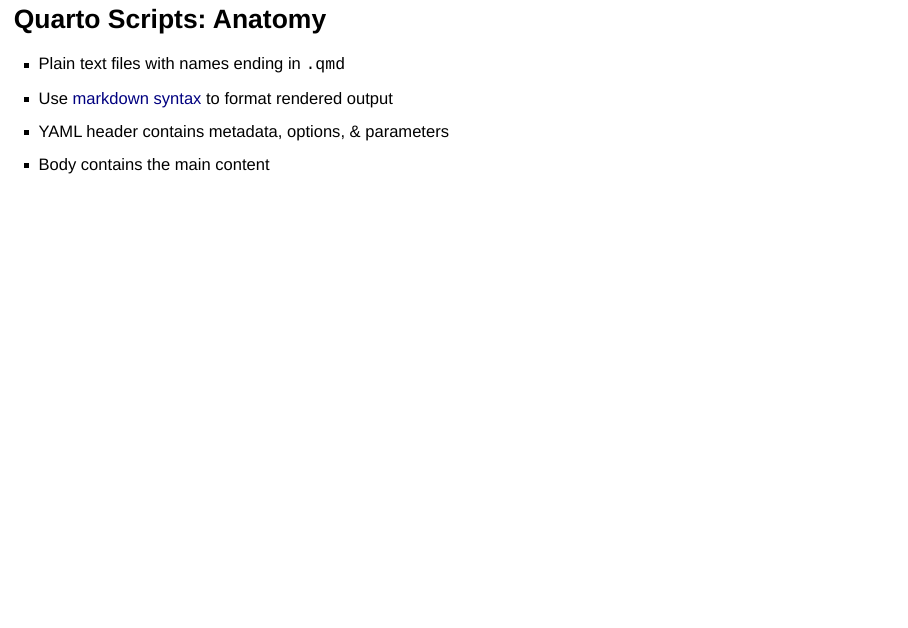
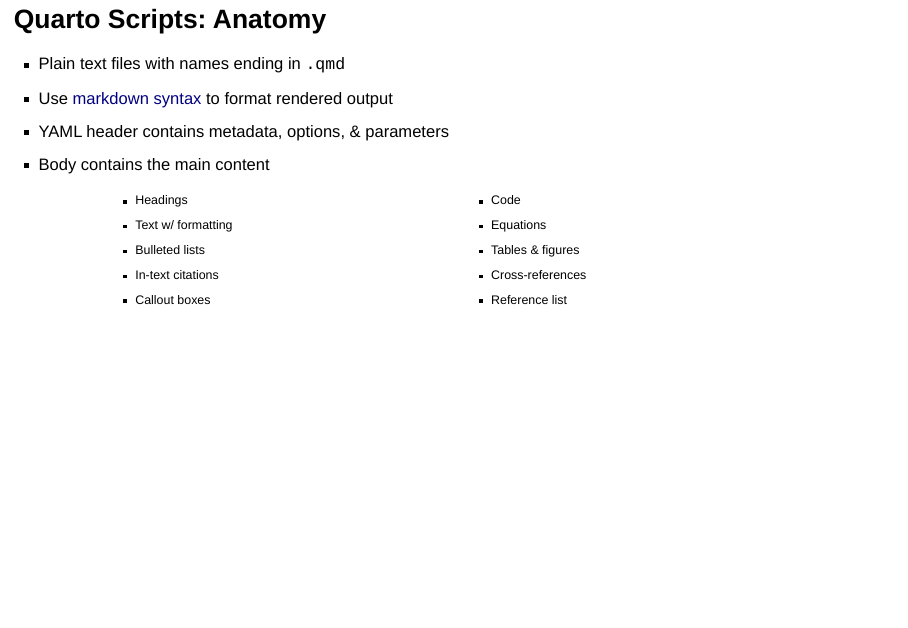
Before and after one commit to sjpierce/CSTAT.RR2025, a Quarto document (Slides.qmd): page 35 of 41. Rendered offline with R 4.5, knitr and Pandoc in place of Quarto, with nearby package versions; drawn as Slidy slides in place of the format the file asks for.

Commit message:
Add sub-bullets in columns.

```diff
--- a/Slides.qmd
+++ b/Slides.qmd
@@ -986,6 +986,29 @@
 * YAML header contains metadata, options, & parameters
 * Body contains the main content
 
+:::: {.columns  style="font-size:0.75em"}
+
+::: {.column width="10%"}
+:::
+
+::: {.column width="40%"}
+* Headings
+* Text w/ formatting
+* Bulleted lists
+* In-text citations
+* Callout boxes
+:::
+
+::: {.column width="50%"}
+* Code
+* Equations
+* Tables & figures
+* Cross-references
+* Reference list
+:::
+
+::::
+
 ::: {.notes}
 I will show you an some example files in a minute but it helps to understand
 a little about the anatomy of a Quarto script first. It is just a plain text
```
